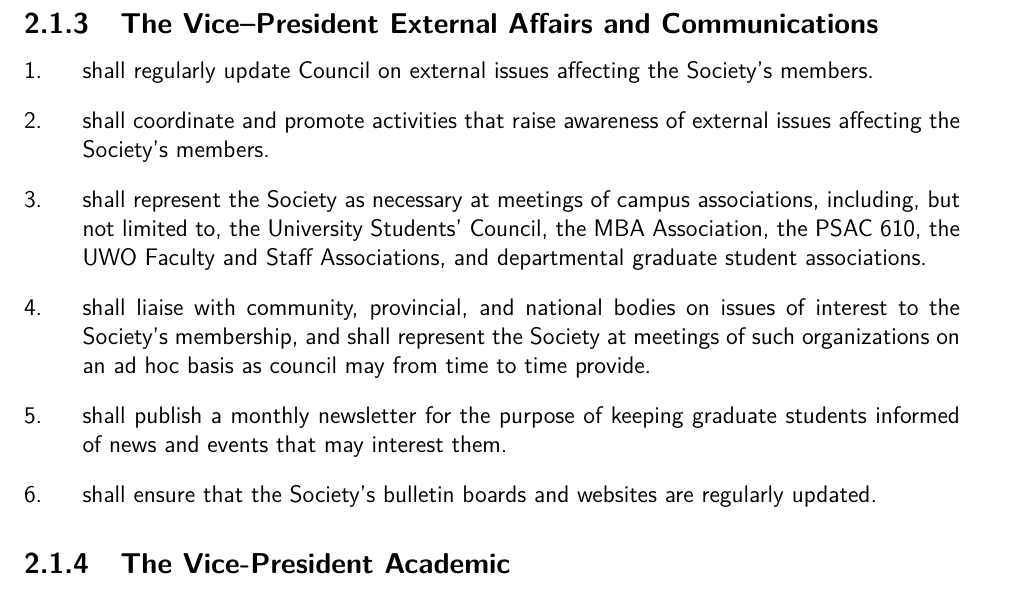
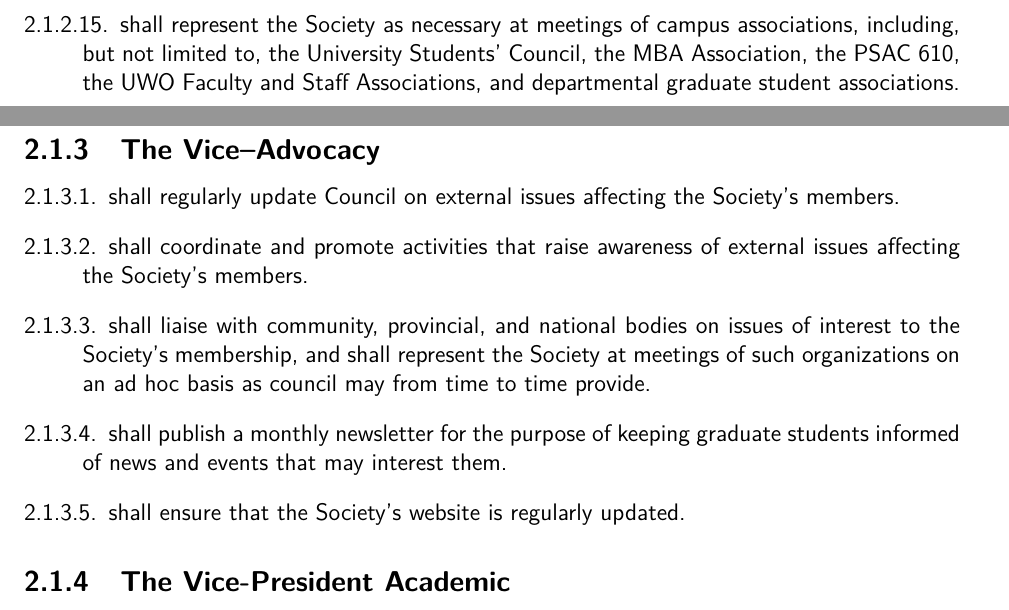
Before and after one commit to SOGSDeptutySpeaker/SOGS-Governing-Documents, a LaTeX thesis (Unified_Docs.tex, which reads Bylaws.tex): part of page 22 of 120 before the commit and two parts of pages 21 and 22 of 120 after it, the two joined at a grey line, cut at the place of the change. Compiled offline with pdfLaTeX.

Commit message:
April 2016 Changes to VP External to VP Advocacy

```diff
--- a/Bylaws.tex
+++ b/Bylaws.tex
@@ -79,26 +79,26 @@
     \item The President shall, as appropriate, call a meeting of all Executive Officers, Commissioners and Committee Chairs to discuss issues with the Society, which shall be reported to Council.
     \index{President, The!Special Meeting}
     \index{Special Meeting}
-\end{longenum}
-
-\subsection {The Vice--President External Affairs and Communications}
-\index{Vice-President External and Communications}
-\begin{longenum}[ label*=\arabic*., align=left]
+        \item shall represent the Society as necessary at meetings of campus associations, including, but not limited to, the University Students' Council, the MBA Association, the PSAC 610, the UWO Faculty and Staff Associations, and departmental graduate student associations.
+            \index{President!Liaison!University Students' Council}
+            \index{President!Liaison!MBA Association}
+            \index{President!Liaison!UWO Faculty and Staff Associations}
+            \index{President!Liaison!Departmental Graduate Associations}
+            \index{PSAC 610!Liaison with President}
+            \index{President!Liaison!PSAC 610}
+\end{longenum}
+
+\subsection {The Vice--Advocacy}
+\index{Vice-President Advocacy}
+\begin{longenum}[ label*=\thesubsection.\arabic*., align=left]
 	\item shall regularly update Council on external issues affecting the Society's members.
     \item shall coordinate and promote activities that raise awareness of external issues affecting the Society's members.
-    \item shall represent the Society as necessary at meetings of campus associations, including, but not limited to, the University Students' Council, the MBA Association, the PSAC 610, the UWO Faculty and Staff Associations, and departmental graduate student associations.
-    \index{Vice-President External and Communications!Liaison!University Students' Council}
-    \index{Vice-President External and Communications!Liaison!MBA Association}
-    \index{Vice-President External and Communications!Liaison!UWO Faculty and Staff Associations}
-    \index{Vice-President External and Communications!Liaison!Departmental Graduate Associations}
-    \index{PSAC 610!Liaison with VP-External}
-    \index{Vice-President External and Communications!Liaison!PSAC 610}
     \item shall liaise with community, provincial, and national bodies on issues of interest to the Society's membership, and shall represent the Society at meetings of such organizations on an ad hoc basis as council may from time to time provide.
     \item shall publish a monthly newsletter for the purpose of keeping graduate students informed of news and events that may interest them.
-     \index{Vice-President External and Communications!Newsletter}
+     \index{Vice-President Advocacy!Newsletter}
      \index{Newsletter}
-    \item shall ensure that the Society's bulletin boards and websites are regularly updated.
-     \index{Vice-President External and Communications!Website}
+    \item shall ensure that the Society's website is regularly updated.
+     \index{Vice-President Advocacy!Website}
      \index{Website}
 \end{longenum}
 
```
Also changed, not shown: Unified_Docs.pdf (added), Bylaws.tex (28 more changed lines), 16 other files.
